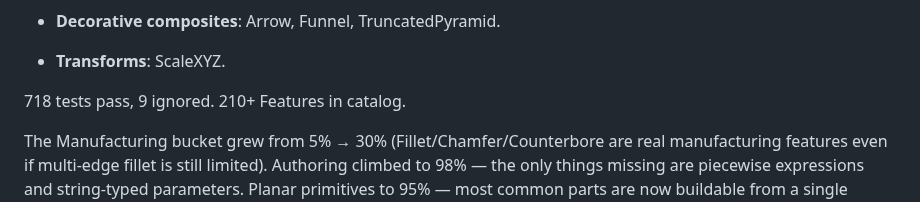
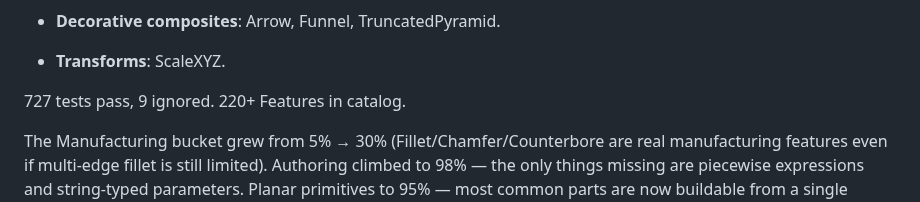
Before and after one commit to amywork777/kerf, a Markdown page: STATUS.md, the part around the change. GitHub-like rendering.

Commit message:
docs: STATUS.md — 727 tests, 220+ features

```diff
--- a/STATUS.md
+++ b/STATUS.md
@@ -151,7 +151,7 @@ real kernel additions:
 - **Decorative composites**: Arrow, Funnel, TruncatedPyramid.
 - **Transforms**: ScaleXYZ.
 
-718 tests pass, 9 ignored. 210+ Features in catalog.
+727 tests pass, 9 ignored. 220+ Features in catalog.
 
 The Manufacturing bucket grew from 5% → 30% (Fillet/Chamfer/Counterbore
 are real manufacturing features even if multi-edge fillet is still
```
